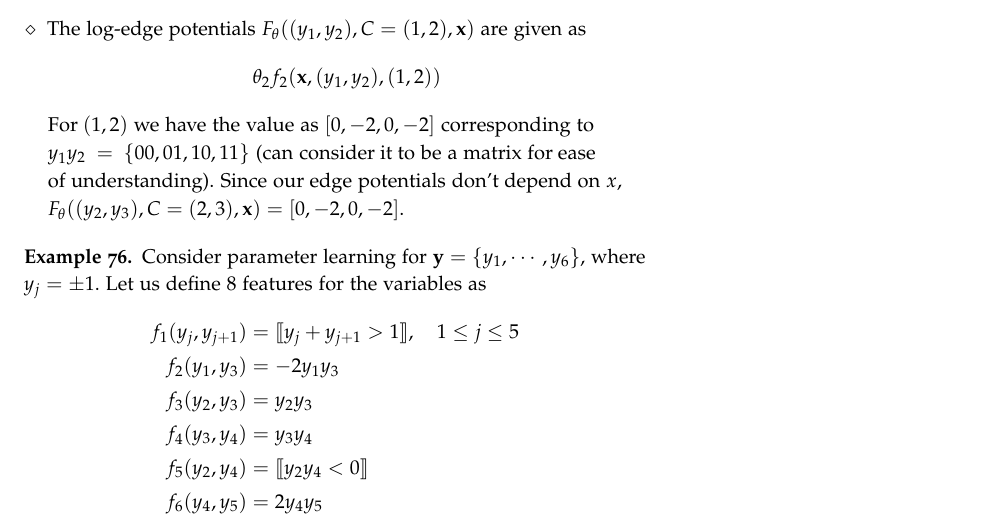
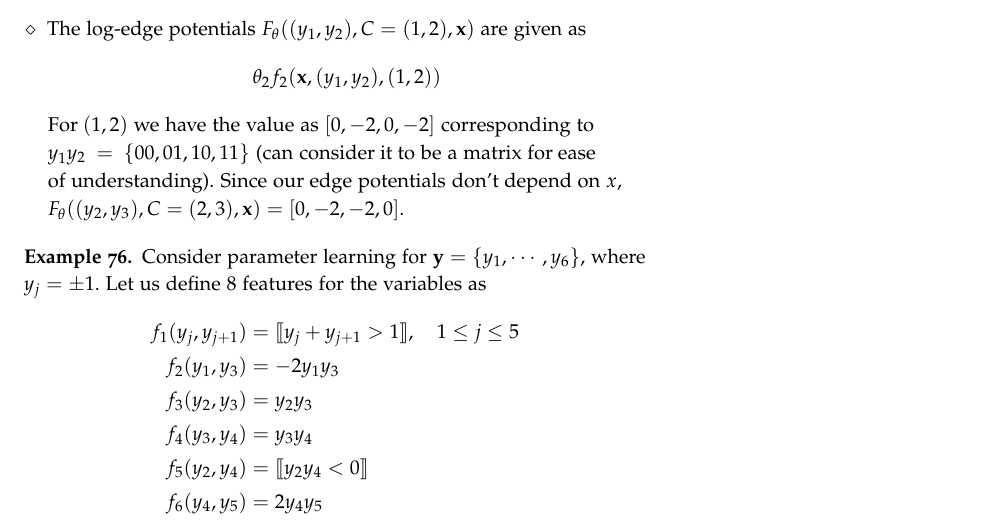
Before and after one commit to EeshaanJain/Advanced-Machine-Learning, a LaTeX document (0-main.tex, which reads 5-learning.tex): part of page 37 of 41, cut so that both start at the same text. Compiled offline with pdfLaTeX.

Commit message:
Fixed typo in example

```diff
--- a/5-learning.tex
+++ b/5-learning.tex
@@ -105,7 +105,7 @@ Consider the initial parameters as $\theta = [\theta_1, \theta_2] = [3,-2]$, and
 	For $y_1$, we have the value as $[0, 0.3]$, $y_2$ will have the value $[0, 2.1]$ and $y_3$ will have $[0, 0.09]$.
 	\item[$\diamond$] The log-edge potentials $F_\theta((y_1, y_2), C=(1,2), \mathbf x)$ are given as
 	\[\theta_2f_2(\mathbf x, (y_1, y_2), (1,2))\]
-	For $(1,2)$ we have the value as $[0, -2, 0, -2]$ corresponding to $y_1y_2 = \{00, 01, 10, 11\}$ (can consider it to be a matrix for ease of understanding). Since our edge potentials don't depend on $x$, $F_\theta((y_2,y_3), C=(2,3), \mathbf x) = [0, -2, 0, -2]$.
+	For $(1,2)$ we have the value as $[0, -2, 0, -2]$ corresponding to $y_1y_2 = \{00, 01, 10, 11\}$ (can consider it to be a matrix for ease of understanding). Since our edge potentials don't depend on $x$, $F_\theta((y_2,y_3), C=(2,3), \mathbf x) = [0, -2, -2, 0]$.
 \end{itemize}
 \end{exmp}
 \begin{exmp}
```
